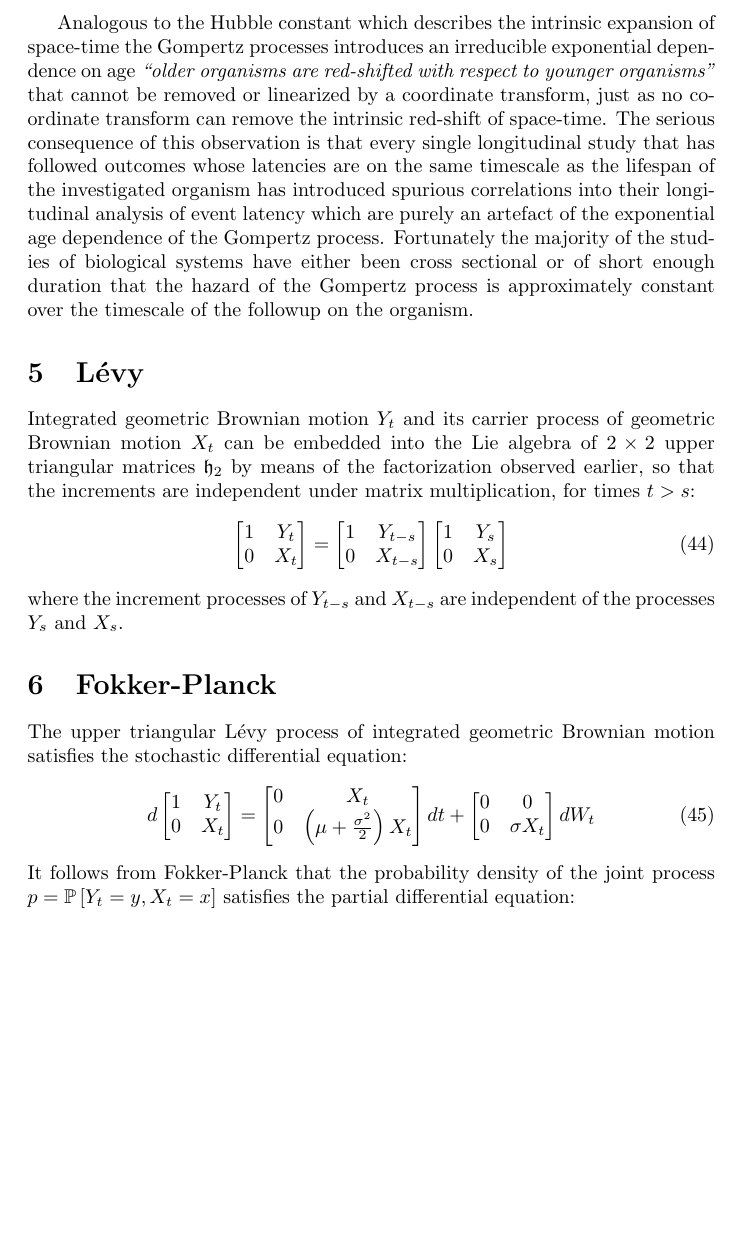
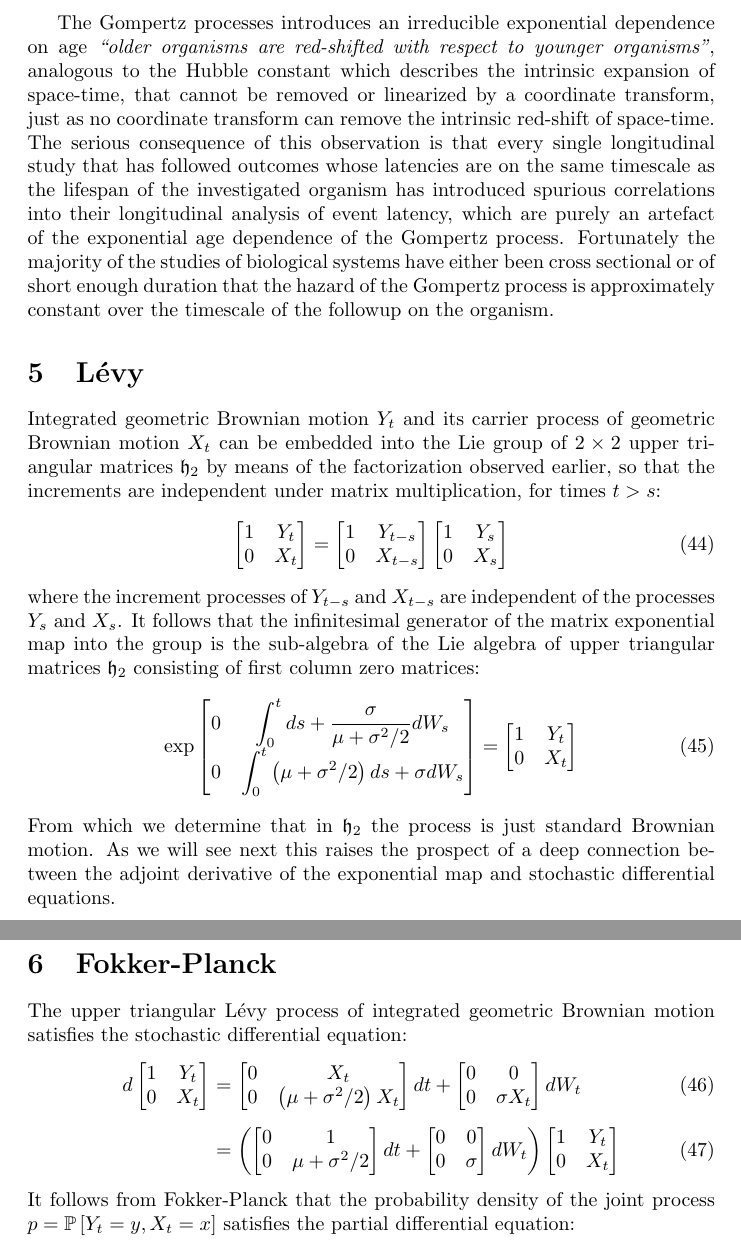
Before and after one commit to aaronsheldon/vonFoersterHazards, a LaTeX paper (docs/GompertzProcesses.tex): part of page 8 of 11 before the commit and two parts of pages 8 and 9 of 11 after it, the two joined at a grey line, cut so that both start at the same text, the shorter picture padded with empty space. Compiled offline with pdfLaTeX.

Commit message:
Connecting SDE to adjoint derivative #4

```diff
--- a/docs/GompertzProcesses.tex
+++ b/docs/GompertzProcesses.tex
@@ -443,7 +442,7 @@
 
   \section{L\'evy}
   Integrated geometric Brownian motion $Y_t$ and its carrier process of geometric Brownian
-  motion $X_t$ can be embedded into the Lie algebra of $2 \times 2$ upper triangular
+  motion $X_t$ can be embedded into the Lie group of $2 \times 2$ upper triangular
   matrices $\mathfrak{h}_2$ by means of the factorization observed earlier, so that the
   increments are independent under matrix multiplication, for times $t > s$:
   \begin{IEEEeqnarray}{rCl}
@@ -461,8 +460,25 @@
       0 & X_s
     \end{bmatrix}
   \end{IEEEeqnarray}
-  where the increment processes of $Y_{t-s}$ and $X_{t-s}$ are independent
-  of the processes $Y_s$ and $X_s$.
+  where the increment processes of $Y_{t-s}$ and $X_{t-s}$ are independent of the processes
+  $Y_s$ and $X_s$. It follows that the infinitesimal generator of the matrix exponential map
+  into the group is the sub-algebra of the Lie algebra of upper triangular matrices
+  $\mathfrak{h}_2$ consisting of first column zero matrices:
+  \begin{IEEEeqnarray}{rCl}
+    \exp
+    \begin{bmatrix}
+      0 & \displaystyle\int_0^t ds + \displaystyle\frac{\sigma}{\mu + \sigma^2 / 2} dW_s\\
+      0 & \displaystyle\int_0^t\left(\mu + \sigma^2 / 2\right) ds + \sigma dW_s
+    \end{bmatrix}
+    & = &
+    \begin{bmatrix}
+      1 & Y_t\\
+      0 & X_t
+    \end{bmatrix}
+  \end{IEEEeqnarray}
+  From which we determine that in $\mathfrak{h}_2$ the process is just standard Brownian
+  motion. As we will see next this raises the prospect of a deep connection between the
+  adjoint derivative of the exponential map and stochastic differential equations.
 
   \section{Fokker-Planck}
   The upper triangular L\'evy process of integrated geometric Brownian motion satisfies the
@@ -475,13 +491,29 @@
     & = &
     \begin{bmatrix}
       0 & X_t\\
-      0 & \left(\mu + \frac{\sigma^2}{2}\right) X_t
+      0 & \left(\mu + \sigma^2 / 2\right) X_t
     \end{bmatrix} dt
     +
     \begin{bmatrix}
       0 & 0\\
       0 & \sigma X_t
-    \end{bmatrix}dW_t
+    \end{bmatrix}dW_t\\\nonumber\\
+    & = &
+    \left(
+      \begin{bmatrix}
+        0 & 1\\
+        0 & \mu + \sigma^2 / 2
+      \end{bmatrix} dt
+      +
+      \begin{bmatrix}
+        0 & 0\\
+        0 & \sigma
+      \end{bmatrix}dW_t
+    \right)
+    \begin{bmatrix}
+      1 & Y_t\\
+      0 & X_t
+    \end{bmatrix}
   \end{IEEEeqnarray}
   It follows from Fokker-Planck that the probability density of the joint process
   $p=\operatorname{\mathbb{P}}\left[Y_t=y,X_t=x\right]$ satisfies
```
Also changed, not shown: docs/GompertzProcesses.pdf, docs/GompertzProcesses.tex (31 more changed lines).
